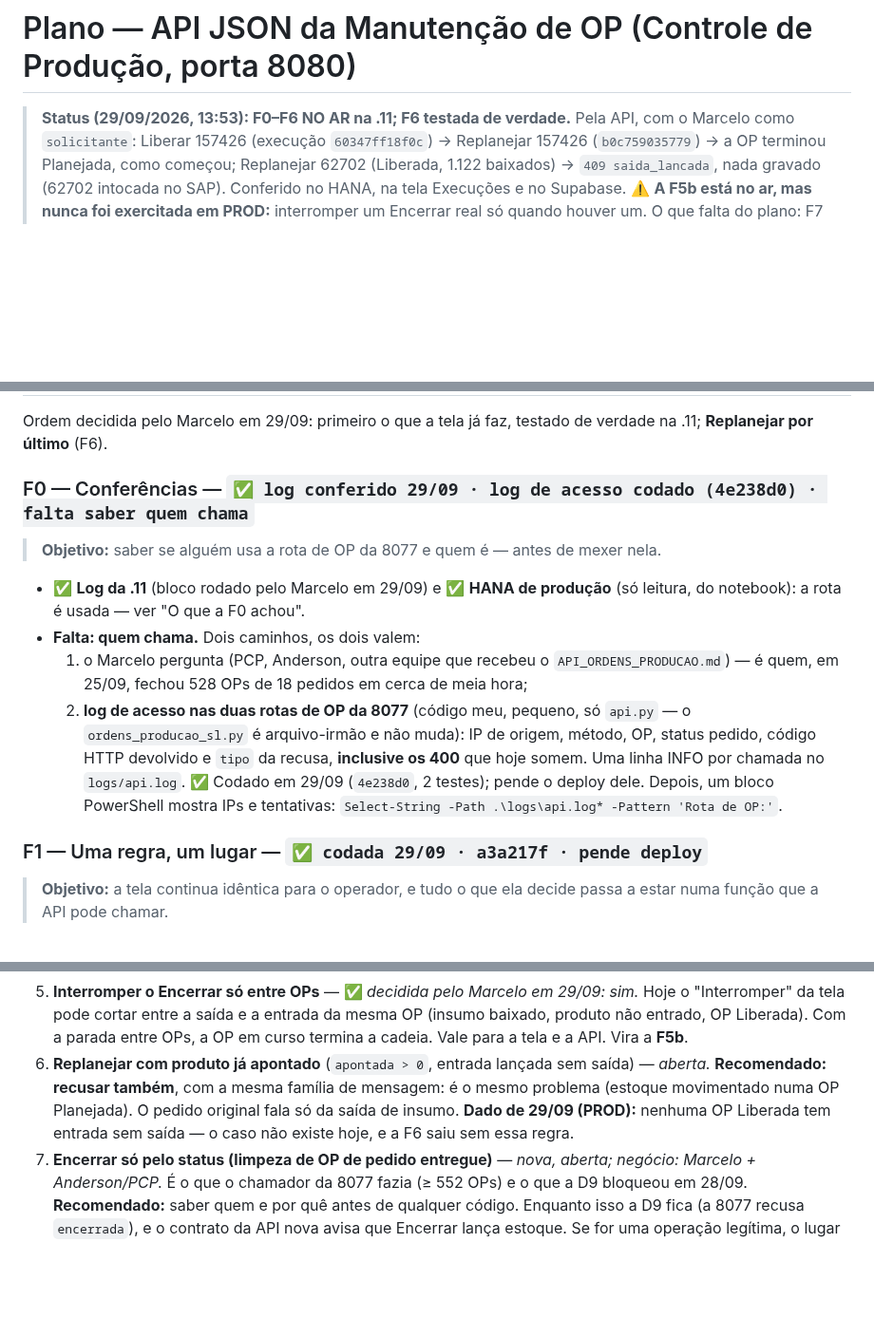
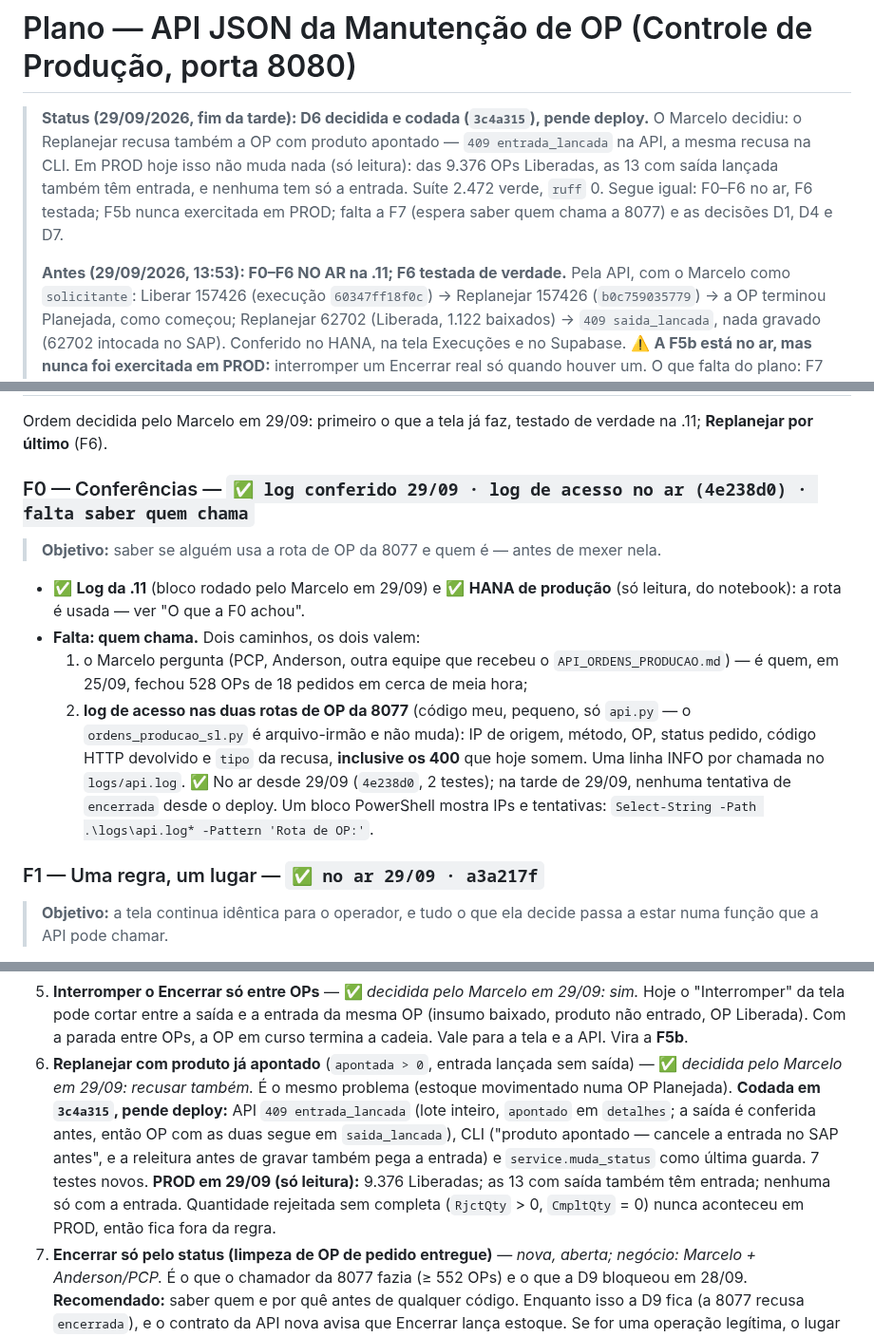
Before and after one commit to MarceloProjetos/oportunidade_wbc, a Markdown page: docs/PLANO_API_MANUTENCAO_OP.md, 3 parts joined by grey strips. Shown at 95% size. GitHub-like rendering; blank space fills up the shorter version.

Commit message:
docs(plano): API da Manutencao de OP - cabecalhos F0-F4 no ar; D6 decidida e codada (3c4a315)
Co-Authored-By: Claude Opus 5.5 <noreply@anthropic.com>

```diff
--- a/docs/PLANO_API_MANUTENCAO_OP.md
+++ b/docs/PLANO_API_MANUTENCAO_OP.md
@@ -1,6 +1,13 @@
 # Plano — API JSON da Manutenção de OP (Controle de Produção, porta 8080)
 
-> **Status (29/09/2026, 13:53): F0–F6 NO AR na .11; F6 testada de verdade.** Pela API, com o
+> **Status (29/09/2026, fim da tarde): D6 decidida e codada (`3c4a315`), pende deploy.** O
+> Marcelo decidiu: o Replanejar recusa também a OP com produto apontado — `409 entrada_lancada`
+> na API, a mesma recusa na CLI. Em PROD hoje isso não muda nada (só leitura): das 9.376 OPs
+> Liberadas, as 13 com saída lançada também têm entrada, e nenhuma tem só a entrada. Suíte 2.472
+> verde, `ruff` 0. Segue igual: F0–F6 no ar, F6 testada; F5b nunca exercitada em PROD; falta a F7
+> (espera saber quem chama a 8077) e as decisões D1, D4 e D7.
+>
+> **Antes (29/09/2026, 13:53): F0–F6 NO AR na .11; F6 testada de verdade.** Pela API, com o
 > Marcelo como `solicitante`: Liberar 157426 (execução `60347ff18f0c`) → Replanejar 157426
 > (`b0c759035779`) → a OP terminou Planejada, como começou; Replanejar 62702 (Liberada, 1.122
 > baixados) → `409 saida_lancada`, nada gravado (62702 intocada no SAP). Conferido no HANA, na tela
@@ -182,7 +189,7 @@ Mensagem de erro igual por construção: as duas mostram o mesmo texto, que vem
 Ordem decidida pelo Marcelo em 29/09: primeiro o que a tela já faz, testado de verdade na .11;
 **Replanejar por último** (F6).
 
-### F0 — Conferências — `✅ log conferido 29/09 · log de acesso codado (4e238d0) · falta saber quem chama`
+### F0 — Conferências — `✅ log conferido 29/09 · log de acesso no ar (4e238d0) · falta saber quem chama`
 
 > **Objetivo:** saber se alguém usa a rota de OP da 8077 e quem é — antes de mexer nela.
 
@@ -194,11 +201,12 @@ Ordem decidida pelo Marcelo em 29/09: primeiro o que a tela já faz, testado de
   2. **log de acesso nas duas rotas de OP da 8077** (código meu, pequeno, só `api.py` — o
      `ordens_producao_sl.py` é arquivo-irmão e não muda): IP de origem, método, OP, status
      pedido, código HTTP devolvido e `tipo` da recusa, **inclusive os 400** que hoje somem. Uma
-     linha INFO por chamada no `logs/api.log`. ✅ Codado em 29/09 (`4e238d0`, 2 testes); pende o
-     deploy dele. Depois, um bloco PowerShell mostra IPs e tentativas:
+     linha INFO por chamada no `logs/api.log`. ✅ No ar desde 29/09 (`4e238d0`, 2 testes); na tarde de
+     29/09, nenhuma tentativa de `encerrada` desde o deploy. Um bloco PowerShell mostra IPs e
+     tentativas:
      `Select-String -Path .\logs\api.log* -Pattern 'Rota de OP:'`.
 
-### F1 — Uma regra, um lugar — `✅ codada 29/09 · a3a217f · pende deploy`
+### F1 — Uma regra, um lugar — `✅ no ar 29/09 · a3a217f`
 
 > **Objetivo:** a tela continua idêntica para o operador, e tudo o que ela decide passa a estar
 > numa função que a API pode chamar.
@@ -524,11 +533,15 @@ gravado; `409 ocupado` → acompanhar a execução que veio na resposta, não in
    "Interromper" da tela pode cortar entre a saída e a entrada da mesma OP (insumo baixado,
    produto não entrado, OP Liberada). Com a parada entre OPs, a OP em curso termina a cadeia.
    Vale para a tela e a API. Vira a **F5b**.
-6. **Replanejar com produto já apontado** (`apontada > 0`, entrada lançada sem saída) —
-   *aberta.* **Recomendado: recusar também**, com a mesma família de mensagem: é o mesmo problema
-   (estoque movimentado numa OP Planejada). O pedido original fala só da saída de insumo.
-   **Dado de 29/09 (PROD):** nenhuma OP Liberada tem entrada sem saída — o caso não existe hoje, e
-   a F6 saiu sem essa regra.
+6. **Replanejar com produto já apontado** (`apontada > 0`, entrada lançada sem saída) — ✅
+   *decidida pelo Marcelo em 29/09: recusar também.* É o mesmo problema (estoque movimentado numa
+   OP Planejada). **Codada em `3c4a315`, pende deploy:** API `409 entrada_lancada` (lote inteiro,
+   `apontado` em `detalhes`; a saída é conferida antes, então OP com as duas segue em
+   `saida_lancada`), CLI ("produto apontado — cancele a entrada no SAP antes", e a releitura antes
+   de gravar também pega a entrada) e `service.muda_status` como última guarda. 7 testes novos.
+   **PROD em 29/09 (só leitura):** 9.376 Liberadas; as 13 com saída também têm entrada; nenhuma só
+   com a entrada. Quantidade rejeitada sem completa (`RjctQty` > 0, `CmpltQty` = 0) nunca
+   aconteceu em PROD, então fica fora da regra.
 7. **Encerrar só pelo status (limpeza de OP de pedido entregue)** — *nova, aberta; negócio:
    Marcelo + Anderson/PCP.* É o que o chamador da 8077 fazia (≥ 552 OPs) e o que a D9 bloqueou
    em 28/09. **Recomendado:** saber quem e por quê antes de qualquer código. Enquanto isso a D9
```
Also changed, not shown: other parts of docs/PLANO_API_MANUTENCAO_OP.md (+7 -6 lines).
